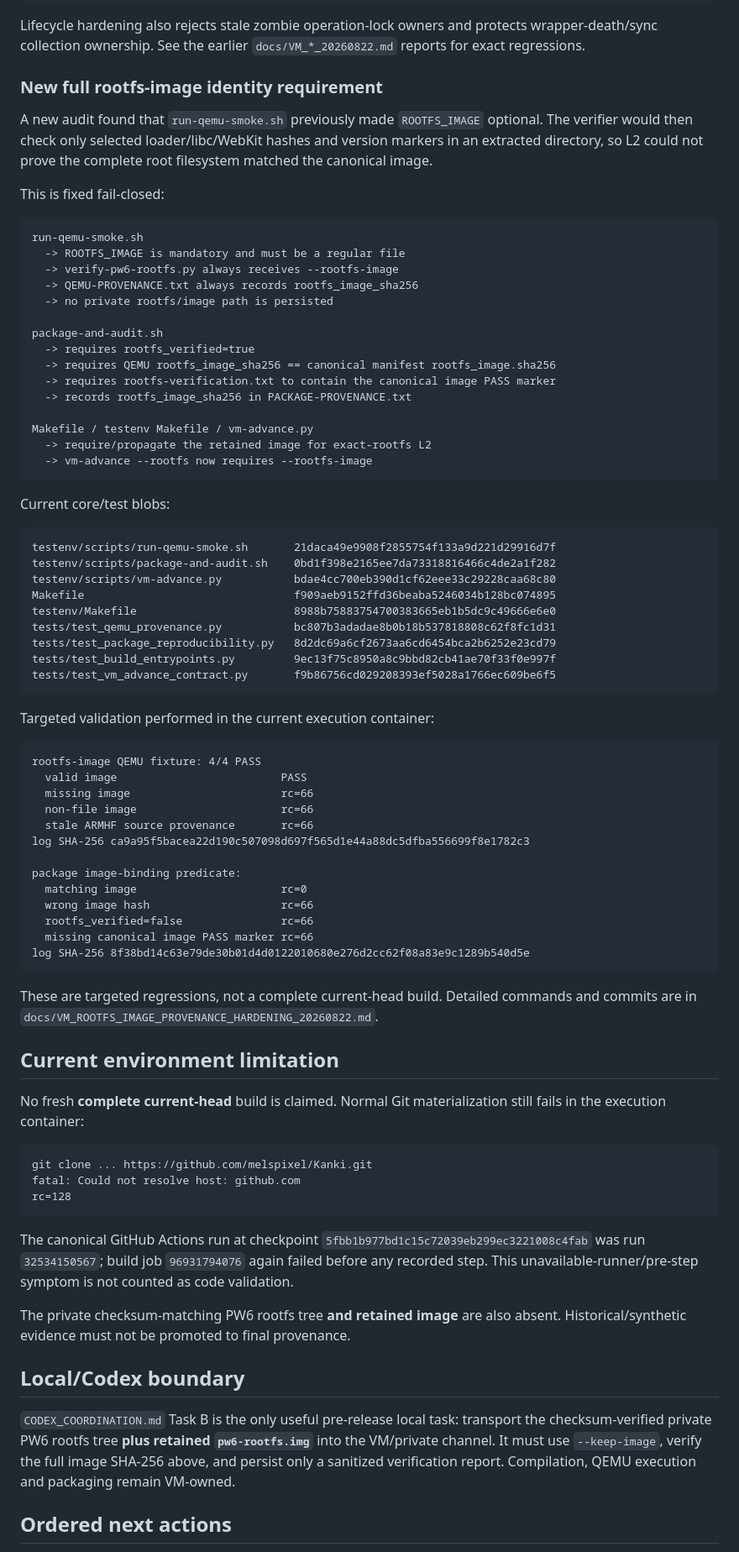
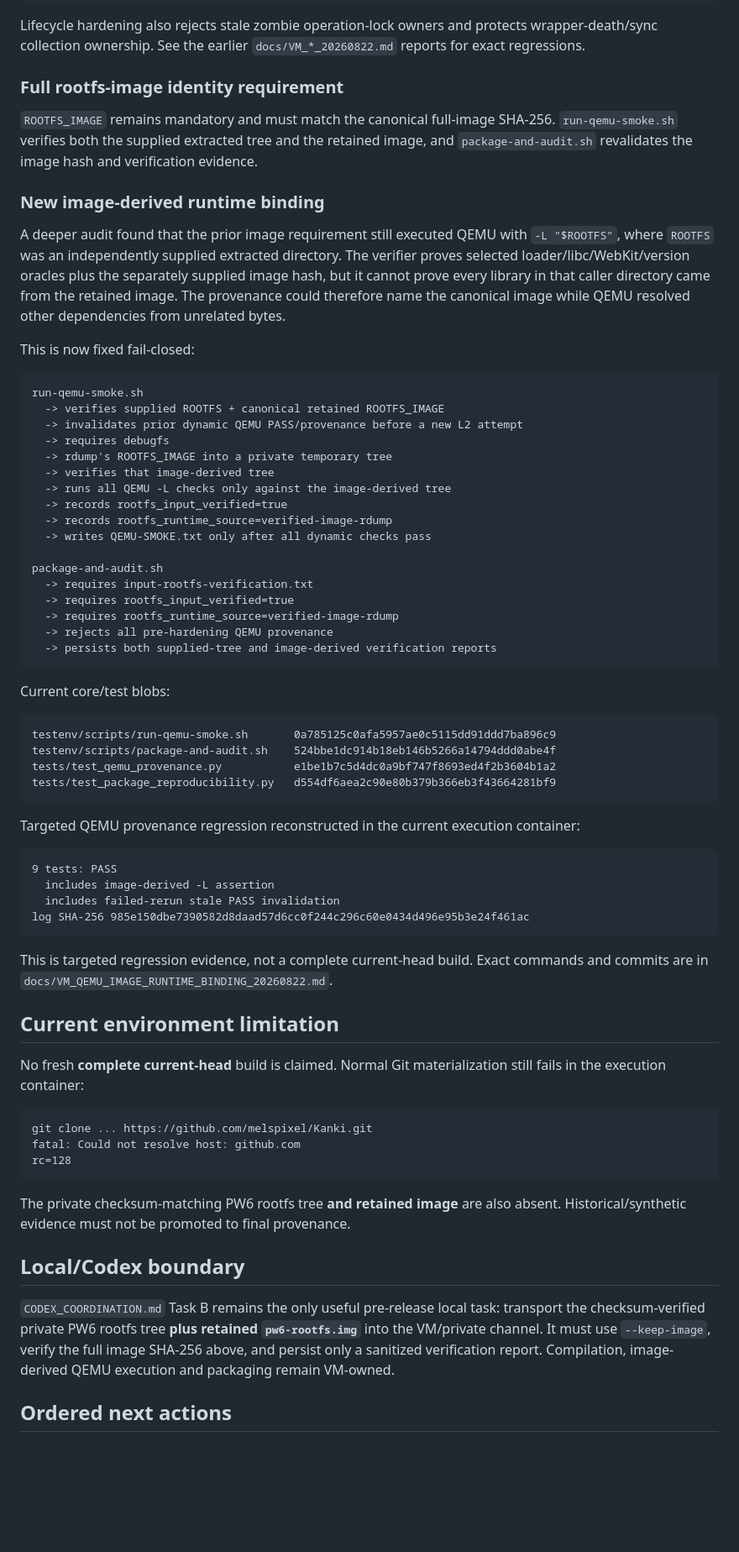
Before and after one commit to melspixel/Kanki, a Markdown page: kindle-anki-port/HANDOFF.md, the part around one of its changes. Shown at 84% size. Rendered like a GitHub page; blank space fills up the shorter version.

Commit message:
docs: hand off image-derived QEMU runtime hardening

````diff
--- a/kindle-anki-port/HANDOFF.md
+++ b/kindle-anki-port/HANDOFF.md
@@ -122,63 +122,55 @@ package construction occurs only after QEMU PASS
 
 Lifecycle hardening also rejects stale zombie operation-lock owners and protects wrapper-death/sync collection ownership. See the earlier `docs/VM_*_20260822.md` reports for exact regressions.
 
-### New full rootfs-image identity requirement
+### Full rootfs-image identity requirement
 
-A new audit found that `run-qemu-smoke.sh` previously made `ROOTFS_IMAGE` optional. The verifier would then check only selected loader/libc/WebKit hashes and version markers in an extracted directory, so L2 could not prove the complete root filesystem matched the canonical image.
+`ROOTFS_IMAGE` remains mandatory and must match the canonical full-image SHA-256. `run-qemu-smoke.sh` verifies both the supplied extracted tree and the retained image, and `package-and-audit.sh` revalidates the image hash and verification evidence.
 
-This is fixed fail-closed:
+### New image-derived runtime binding
+
+A deeper audit found that the prior image requirement still executed QEMU with `-L "$ROOTFS"`, where `ROOTFS` was an independently supplied extracted directory. The verifier proves selected loader/libc/WebKit/version oracles plus the separately supplied image hash, but it cannot prove every library in that caller directory came from the retained image. The provenance could therefore name the canonical image while QEMU resolved other dependencies from unrelated bytes.
+
+This is now fixed fail-closed:
 
 ```text
 run-qemu-smoke.sh
-  -> ROOTFS_IMAGE is mandatory and must be a regular file
-  -> verify-pw6-rootfs.py always receives --rootfs-image
-  -> QEMU-PROVENANCE.txt always records rootfs_image_sha256
-  -> no private rootfs/image path is persisted
+  -> verifies supplied ROOTFS + canonical retained ROOTFS_IMAGE
+  -> invalidates prior dynamic QEMU PASS/provenance before a new L2 attempt
+  -> requires debugfs
+  -> rdump's ROOTFS_IMAGE into a private temporary tree
+  -> verifies that image-derived tree
+  -> runs all QEMU -L checks only against the image-derived tree
+  -> records rootfs_input_verified=true
+  -> records rootfs_runtime_source=verified-image-rdump
+  -> writes QEMU-SMOKE.txt only after all dynamic checks pass
 
 package-and-audit.sh
-  -> requires rootfs_verified=true
-  -> requires QEMU rootfs_image_sha256 == canonical manifest rootfs_image.sha256
-  -> requires rootfs-verification.txt to contain the canonical image PASS marker
-  -> records rootfs_image_sha256 in PACKAGE-PROVENANCE.txt
-
-Makefile / testenv Makefile / vm-advance.py
-  -> require/propagate the retained image for exact-rootfs L2
-  -> vm-advance --rootfs now requires --rootfs-image
+  -> requires input-rootfs-verification.txt
+  -> requires rootfs_input_verified=true
+  -> requires rootfs_runtime_source=verified-image-rdump
+  -> rejects all pre-hardening QEMU provenance
+  -> persists both supplied-tree and image-derived verification reports
 ```
 
 Current core/test blobs:
 
 ```text
-testenv/scripts/run-qemu-smoke.sh       21daca49e9908f2855754f133a9d221d29916d7f
-testenv/scripts/package-and-audit.sh    0bd1f398e2165ee7da73318816466c4de2a1f282
-testenv/scripts/vm-advance.py           bdae4cc700eb390d1cf62eee33c29228caa68c80
-Makefile                                f909aeb9152ffd36beaba5246034b128bc074895
-testenv/Makefile                        8988b75883754700383665eb1b5dc9c49666e6e0
-tests/test_qemu_provenance.py           bc807b3adadae8b0b18b537818808c62f8fc1d31
-tests/test_package_reproducibility.py   8d2dc69a6cf2673aa6cd6454bca2b6252e23cd79
-tests/test_build_entrypoints.py         9ec13f75c8950a8c9bbd82cb41ae70f33f0e997f
-tests/test_vm_advance_contract.py       f9b86756cd029208393ef5028a1766ec609be6f5
+testenv/scripts/run-qemu-smoke.sh       0a785125c0afa5957ae0c5115dd91ddd7ba896c9
+testenv/scripts/package-and-audit.sh    524bbe1dc914b18eb146b5266a14794ddd0abe4f
+tests/test_qemu_provenance.py           e1be1b7c5d4dc0a9bf747f8693ed4f2b3604b1a2
+tests/test_package_reproducibility.py   d554df6aea2c90e80b379b366eb3f43664281bf9
 ```
 
-Targeted validation performed in the current execution container:
+Targeted QEMU provenance regression reconstructed in the current execution container:
 
 ```text
-rootfs-image QEMU fixture: 4/4 PASS
-  valid image                         PASS
-  missing image                       rc=66
-  non-file image                      rc=66
-  stale ARMHF source provenance       rc=66
-log SHA-256 ca9a95f5bacea22d190c507098d697f565d1e44a88dc5dfba556699f8e1782c3
-
-package image-binding predicate:
-  matching image                      rc=0
-  wrong image hash                    rc=66
-  rootfs_verified=false               rc=66
-  missing canonical image PASS marker rc=66
-log SHA-256 8f38bd14c63e79de30b01d4d0122010680e276d2cc62f08a83e9c1289b540d5e
+9 tests: PASS
+  includes image-derived -L assertion
+  includes failed-rerun stale PASS invalidation
+log SHA-256 985e150dbe7390582d8daad57d6cc0f244c296c60e0434d496e95b3e24f461ac
 ```
 
-These are targeted regressions, not a complete current-head build. Detailed commands and commits are in `docs/VM_ROOTFS_IMAGE_PROVENANCE_HARDENING_20260822.md`.
+This is targeted regression evidence, not a complete current-head build. Exact commands and commits are in `docs/VM_QEMU_IMAGE_RUNTIME_BINDING_20260822.md`.
 
 ## Current environment limitation
 
@@ -190,13 +182,11 @@ fatal: Could not resolve host: github.com
 rc=128
 ```
 
-The canonical GitHub Actions run at checkpoint `5fbb1b977bd1c15c72039eb299ec3221008c4fab` was run `32534150567`; build job `96931794076` again failed before any recorded step. This unavailable-runner/pre-step symptom is not counted as code validation.
-
 The private checksum-matching PW6 rootfs tree **and retained image** are also absent. Historical/synthetic evidence must not be promoted to final provenance.
 
 ## Local/Codex boundary
 
-`CODEX_COORDINATION.md` Task B is the only useful pre-release local task: transport the checksum-verified private PW6 rootfs tree **plus retained `pw6-rootfs.img`** into the VM/private channel. It must use `--keep-image`, verify the full image SHA-256 above, and persist only a sanitized verification report. Compilation, QEMU execution and packaging remain VM-owned.
+`CODEX_COORDINATION.md` Task B remains the only useful pre-release local task: transport the checksum-verified private PW6 rootfs tree **plus retained `pw6-rootfs.img`** into the VM/private channel. It must use `--keep-image`, verify the full image SHA-256 above, and persist only a sanitized verification report. Compilation, image-derived QEMU execution and packaging remain VM-owned.
 
 ## Ordered next actions
 
````
Also changed, not shown: other parts of kindle-anki-port/HANDOFF.md (+11 -10 lines).
